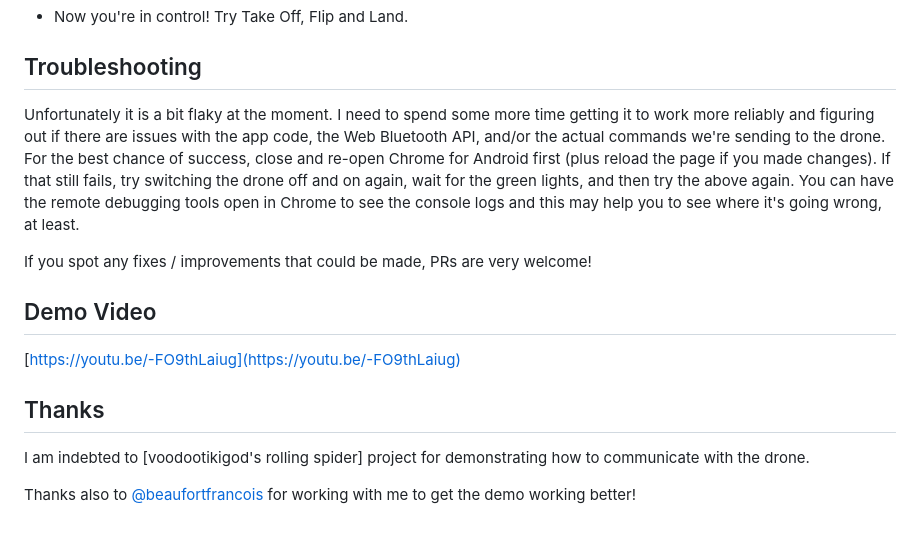
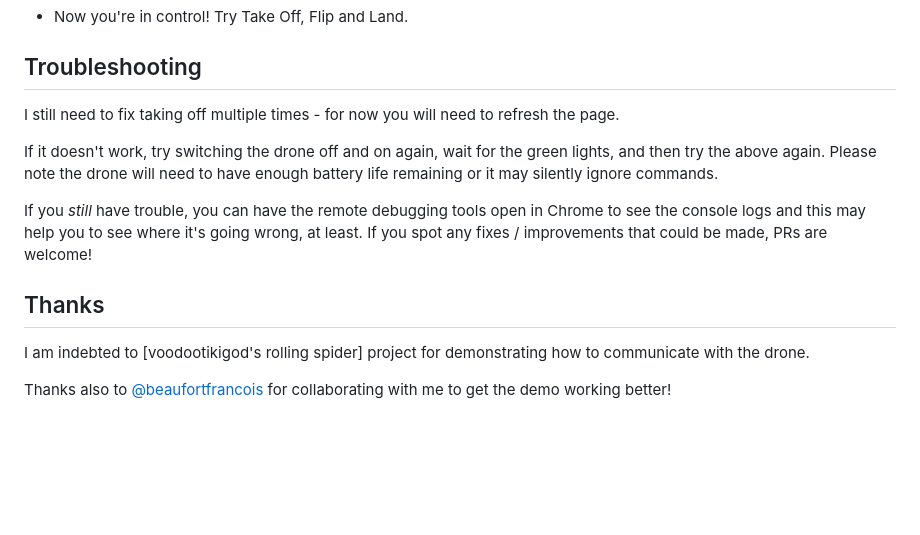
Before and after one commit to poshaughnessy/web-bluetooth-parrot-drone, a Markdown page: README.md, the part around the change printed below. Rendered like a GitHub page; blank space fills up the shorter version.

```diff
--- a/README.md
+++ b/README.md
@@ -40,18 +46,18 @@ This code isn't bulletproof and the Web Bluetooth API is still pretty new. Pleas
 
 ## Troubleshooting
 
-Unfortunately it is a bit flaky at the moment. I need to spend some more time getting it to work more reliably and figuring out if there are issues with the app code, the Web Bluetooth API, and/or the actual commands we're sending to the drone. For the best chance of success, close and re-open Chrome for Android first (plus reload the page if you made changes).
-If that still fails, try switching the drone off and on again, wait for the green lights, and then try the above again. You can have the remote debugging tools open in Chrome to see the console logs and this may help you to see where it's going wrong, at least.
+I still need to fix taking off multiple times - for now you will need to refresh the page.
 
-If you spot any fixes / improvements that could be made, PRs are very welcome!
+If it doesn't work, try switching the drone off and on again, wait for the green lights, and then try the above again.
+Please note the drone will need to have enough battery life remaining or it may silently ignore commands.
 
-## Demo Video
-
-[https://youtu.be/-FO9thLaiug](https://youtu.be/-FO9thLaiug)
+If you *still* have trouble, you can have the remote debugging tools open in Chrome to see the console logs and this
+may help you to see where it's going wrong, at least. If you spot any fixes / improvements that could be made, PRs are
+welcome!
 
 ## Thanks
 
 I am indebted to [voodootikigod's rolling spider] project for demonstrating how to communicate with the drone.
 
-Thanks also to [@beaufortfrancois](https://github.com/beaufortfrancois) for working with me to get the demo working
-better!
+Thanks also to [@beaufortfrancois](https://github.com/beaufortfrancois) for collaborating with me to get the demo
+working better!
```
Also changed, not shown: other parts of README.md (+12 -6 lines), docs/images/app.png.
